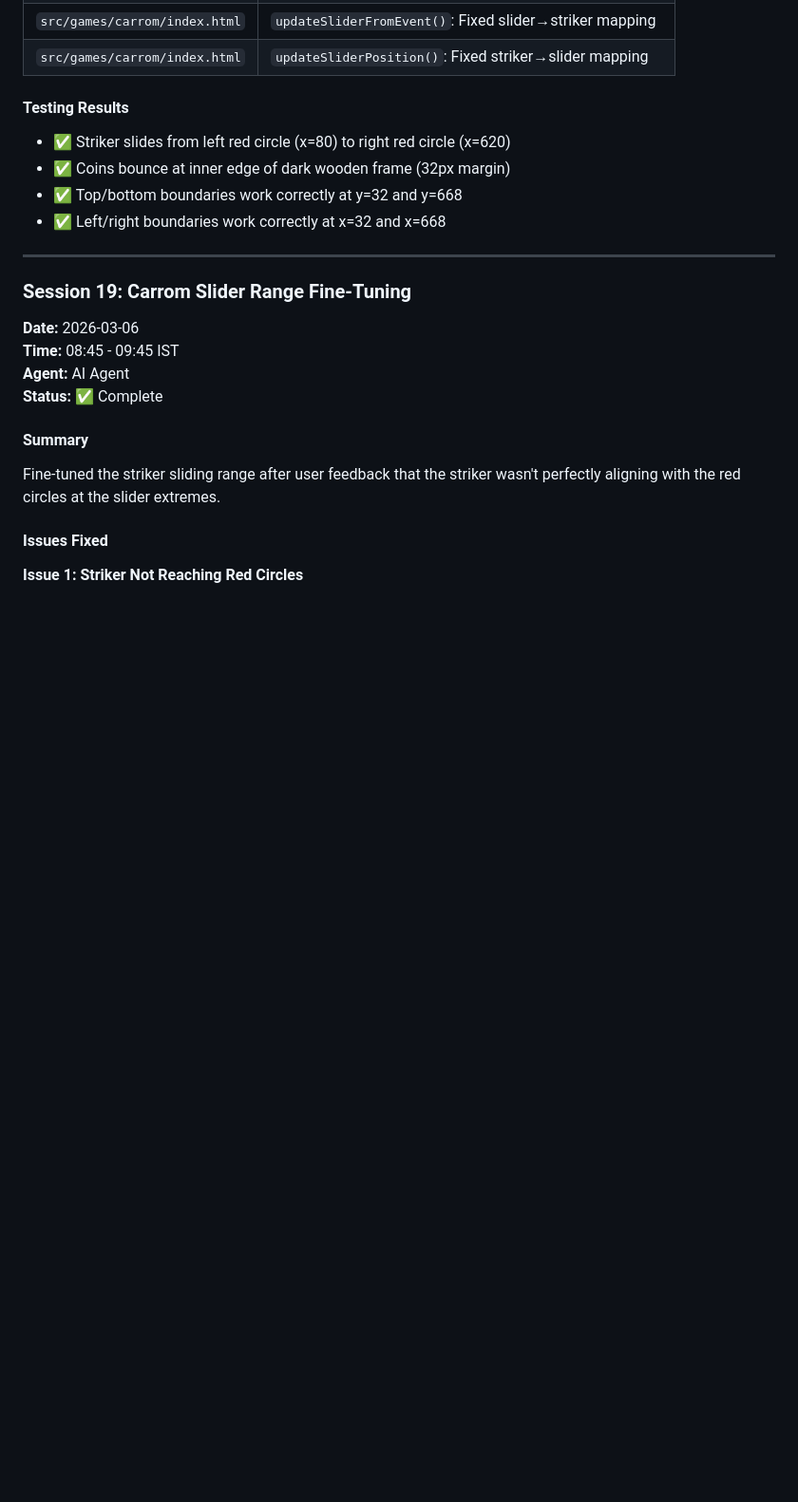
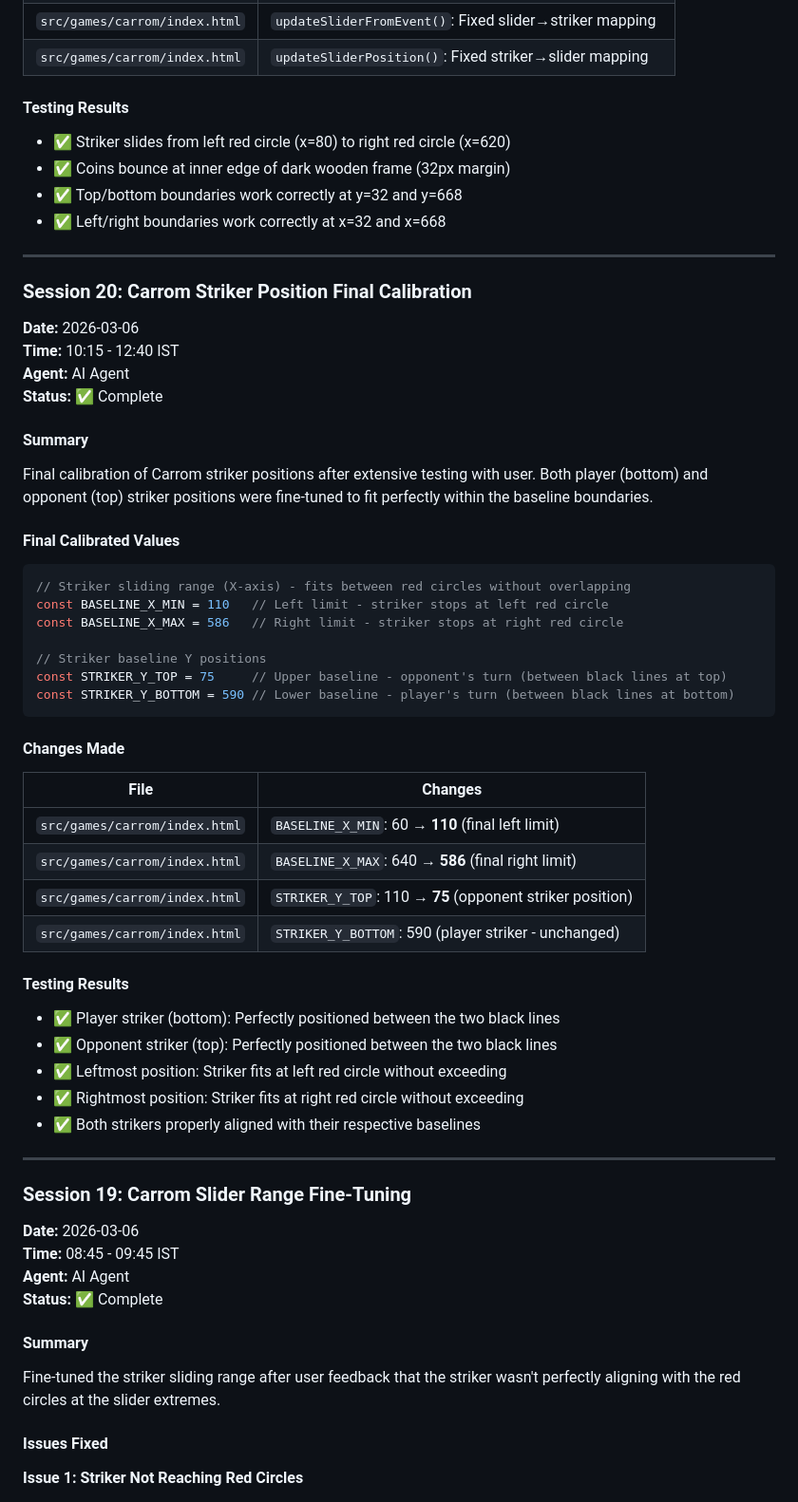
Before and after one commit to raman21676/1click, a Markdown page: PROGRESS.md, the part around the change. Shown at 95% size. GitHub-like rendering; blank space fills up the shorter version.

Commit message:
docs: document final Carrom striker position constants
Added Session 20 to PROGRESS.md with final calibrated values:
- BASELINE_X_MIN = 110
- BASELINE_X_MAX = 586
- STRIKER_Y_TOP = 75
- STRIKER_Y_BOTTOM = 590

Also added reference in AGENTS.md for future maintenance

````diff
--- a/PROGRESS.md
+++ b/PROGRESS.md
@@ -51,6 +51,48 @@ Fixed two critical issues in the Carrom game: (1) Boundaries were incorrectly se
 - ✅ Coins bounce at inner edge of dark wooden frame (32px margin)
 - ✅ Top/bottom boundaries work correctly at y=32 and y=668
 - ✅ Left/right boundaries work correctly at x=32 and x=668
+
+---
+
+### Session 20: Carrom Striker Position Final Calibration
+
+**Date:** 2026-03-06
+**Time:** 10:15 - 12:40 IST
+**Agent:** AI Agent
+**Status:** ✅ Complete
+
+#### Summary
+
+Final calibration of Carrom striker positions after extensive testing with user. Both player (bottom) and opponent (top) striker positions were fine-tuned to fit perfectly within the baseline boundaries.
+
+#### Final Calibrated Values
+
+```javascript
+// Striker sliding range (X-axis) - fits between red circles without overlapping
+const BASELINE_X_MIN = 110   // Left limit - striker stops at left red circle
+const BASELINE_X_MAX = 586   // Right limit - striker stops at right red circle
+
+// Striker baseline Y positions
+const STRIKER_Y_TOP = 75     // Upper baseline - opponent's turn (between black lines at top)
+const STRIKER_Y_BOTTOM = 590 // Lower baseline - player's turn (between black lines at bottom)
+```
+
+#### Changes Made
+
+| File | Changes |
+|------|---------|
+| `src/games/carrom/index.html` | `BASELINE_X_MIN`: 60 → **110** (final left limit) |
+| `src/games/carrom/index.html` | `BASELINE_X_MAX`: 640 → **586** (final right limit) |
+| `src/games/carrom/index.html` | `STRIKER_Y_TOP`: 110 → **75** (opponent striker position) |
+| `src/games/carrom/index.html` | `STRIKER_Y_BOTTOM`: 590 (player striker - unchanged) |
+
+#### Testing Results
+
+- ✅ Player striker (bottom): Perfectly positioned between the two black lines
+- ✅ Opponent striker (top): Perfectly positioned between the two black lines
+- ✅ Leftmost position: Striker fits at left red circle without exceeding
+- ✅ Rightmost position: Striker fits at right red circle without exceeding
+- ✅ Both strikers properly aligned with their respective baselines
 
 ---
 
````
Also changed, not shown: AGENTS.md (+17 -0 lines).
